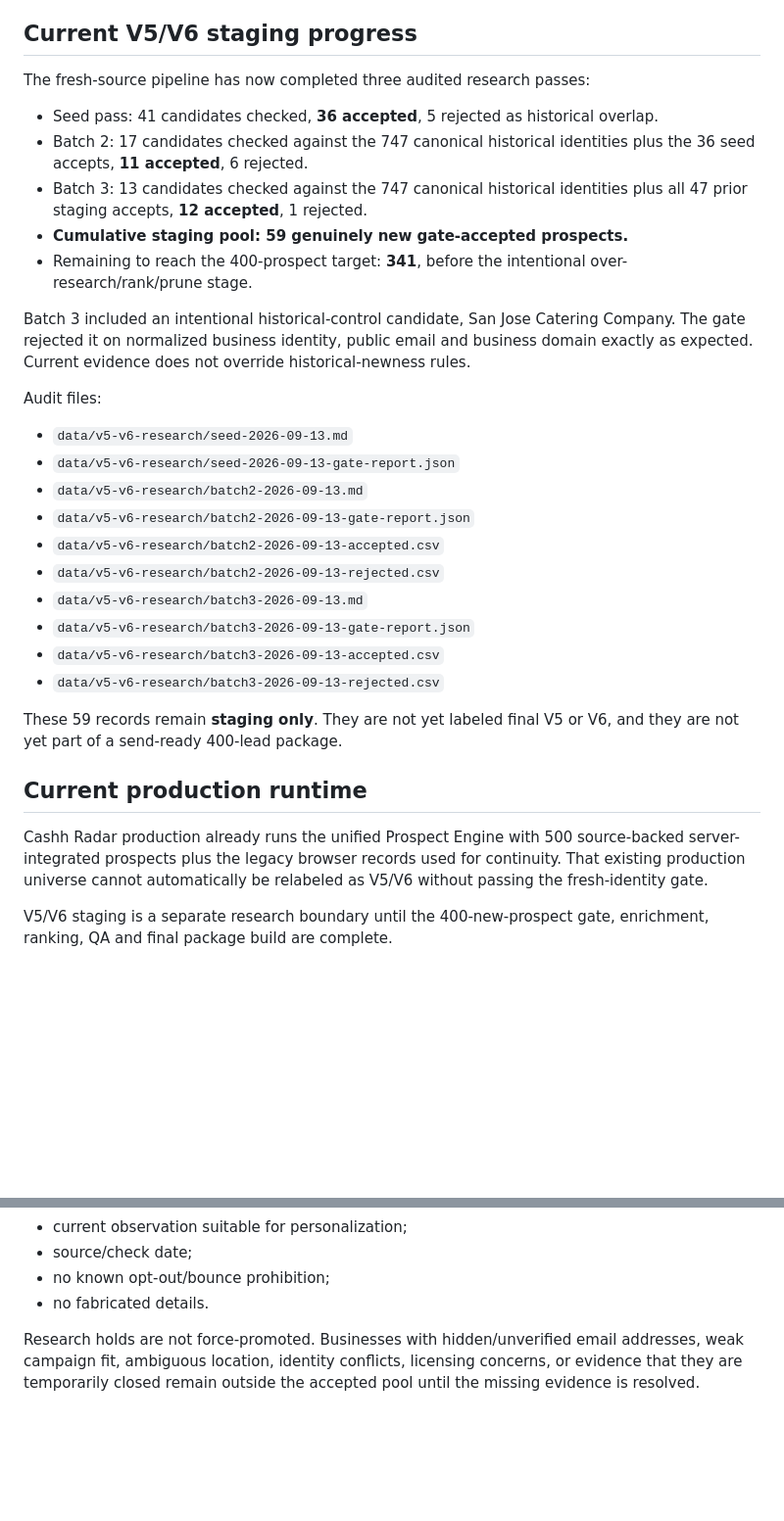
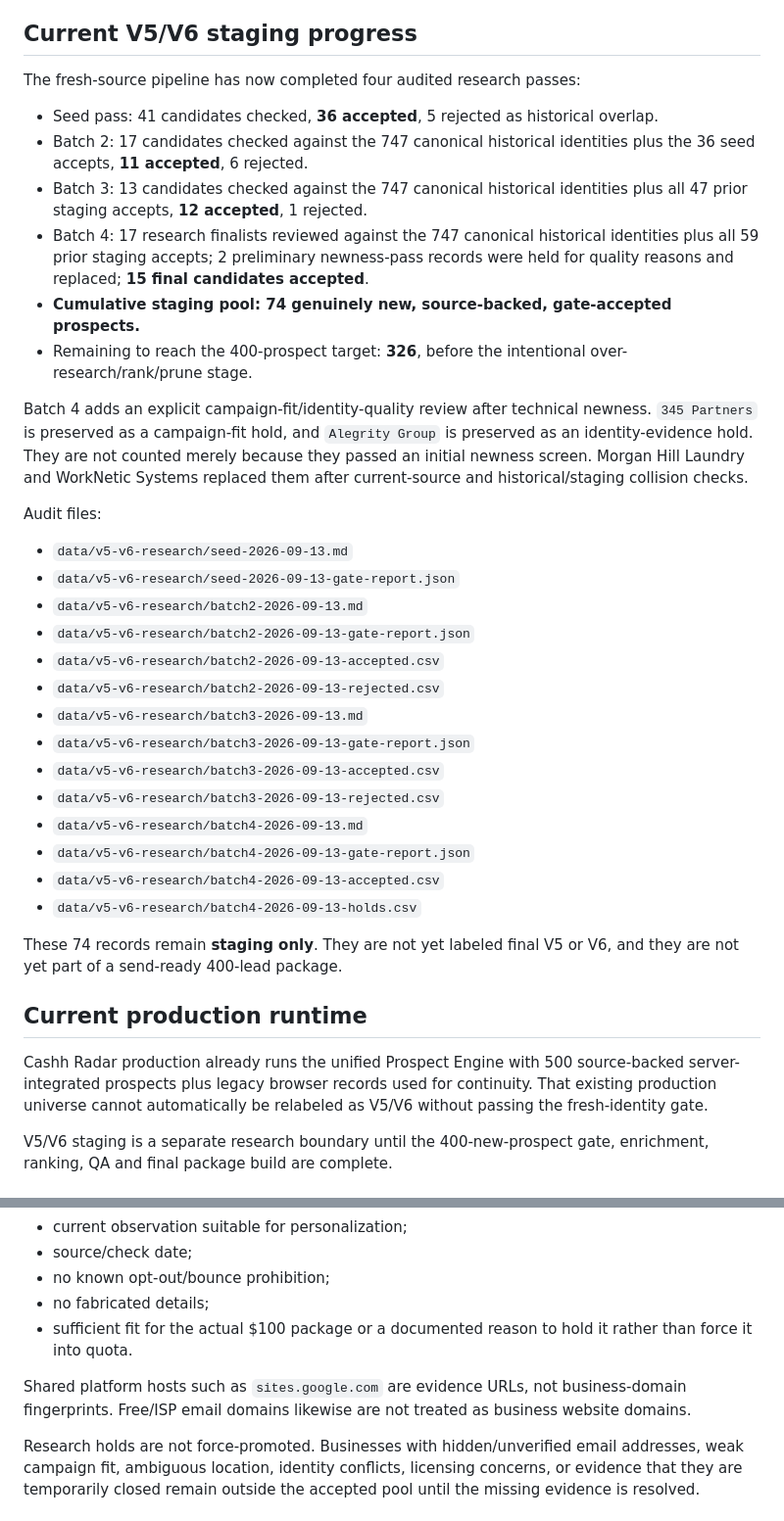
Before and after one commit to anastaysia94-sudo/cashh-radar, a Markdown page: V5_V6_STATUS.md, 2 parts joined by grey strips. Shown at 98% size. Drawn GitHub-style; blank space fills up the shorter version.

Commit message:
Update V5/V6 staging progress after batch 4

```diff
--- a/V5_V6_STATUS.md
+++ b/V5_V6_STATUS.md
@@ -47,15 +47,16 @@ Therefore this workbook is useful as a normalized historical/exclusion and copy-
 
 ## Current V5/V6 staging progress
 
-The fresh-source pipeline has now completed three audited research passes:
+The fresh-source pipeline has now completed four audited research passes:
 
 - Seed pass: 41 candidates checked, **36 accepted**, 5 rejected as historical overlap.
 - Batch 2: 17 candidates checked against the 747 canonical historical identities plus the 36 seed accepts, **11 accepted**, 6 rejected.
 - Batch 3: 13 candidates checked against the 747 canonical historical identities plus all 47 prior staging accepts, **12 accepted**, 1 rejected.
-- **Cumulative staging pool: 59 genuinely new gate-accepted prospects.**
-- Remaining to reach the 400-prospect target: **341**, before the intentional over-research/rank/prune stage.
+- Batch 4: 17 research finalists reviewed against the 747 canonical historical identities plus all 59 prior staging accepts; 2 preliminary newness-pass records were held for quality reasons and replaced; **15 final candidates accepted**.
+- **Cumulative staging pool: 74 genuinely new, source-backed, gate-accepted prospects.**
+- Remaining to reach the 400-prospect target: **326**, before the intentional over-research/rank/prune stage.
 
-Batch 3 included an intentional historical-control candidate, San Jose Catering Company. The gate rejected it on normalized business identity, public email and business domain exactly as expected. Current evidence does not override historical-newness rules.
+Batch 4 adds an explicit campaign-fit/identity-quality review after technical newness. `345 Partners` is preserved as a campaign-fit hold, and `Alegrity Group` is preserved as an identity-evidence hold. They are not counted merely because they passed an initial newness screen. Morgan Hill Laundry and WorkNetic Systems replaced them after current-source and historical/staging collision checks.
 
 Audit files:
 
@@ -69,12 +70,16 @@ Audit files:
 - `data/v5-v6-research/batch3-2026-09-13-gate-report.json`
 - `data/v5-v6-research/batch3-2026-09-13-accepted.csv`
 - `data/v5-v6-research/batch3-2026-09-13-rejected.csv`
+- `data/v5-v6-research/batch4-2026-09-13.md`
+- `data/v5-v6-research/batch4-2026-09-13-gate-report.json`
+- `data/v5-v6-research/batch4-2026-09-13-accepted.csv`
+- `data/v5-v6-research/batch4-2026-09-13-holds.csv`
 
-These 59 records remain **staging only**. They are not yet labeled final V5 or V6, and they are not yet part of a send-ready 400-lead package.
+These 74 records remain **staging only**. They are not yet labeled final V5 or V6, and they are not yet part of a send-ready 400-lead package.
 
 ## Current production runtime
 
-Cashh Radar production already runs the unified Prospect Engine with 500 source-backed server-integrated prospects plus the legacy browser records used for continuity. That existing production universe cannot automatically be relabeled as V5/V6 without passing the fresh-identity gate.
+Cashh Radar production already runs the unified Prospect Engine with 500 source-backed server-integrated prospects plus legacy browser records used for continuity. That existing production universe cannot automatically be relabeled as V5/V6 without passing the fresh-identity gate.
 
 V5/V6 staging is a separate research boundary until the 400-new-prospect gate, enrichment, ranking, QA and final package build are complete.
 
@@ -106,7 +111,10 @@ A record is not V5/V6-ready until it has:
 - current observation suitable for personalization;
 - source/check date;
 - no known opt-out/bounce prohibition;
-- no fabricated details.
+- no fabricated details;
+- sufficient fit for the actual $100 package or a documented reason to hold it rather than force it into quota.
+
+Shared platform hosts such as `sites.google.com` are evidence URLs, not business-domain fingerprints. Free/ISP email domains likewise are not treated as business website domains.
 
 Research holds are not force-promoted. Businesses with hidden/unverified email addresses, weak campaign fit, ambiguous location, identity conflicts, licensing concerns, or evidence that they are temporarily closed remain outside the accepted pool until the missing evidence is resolved.
 
```
